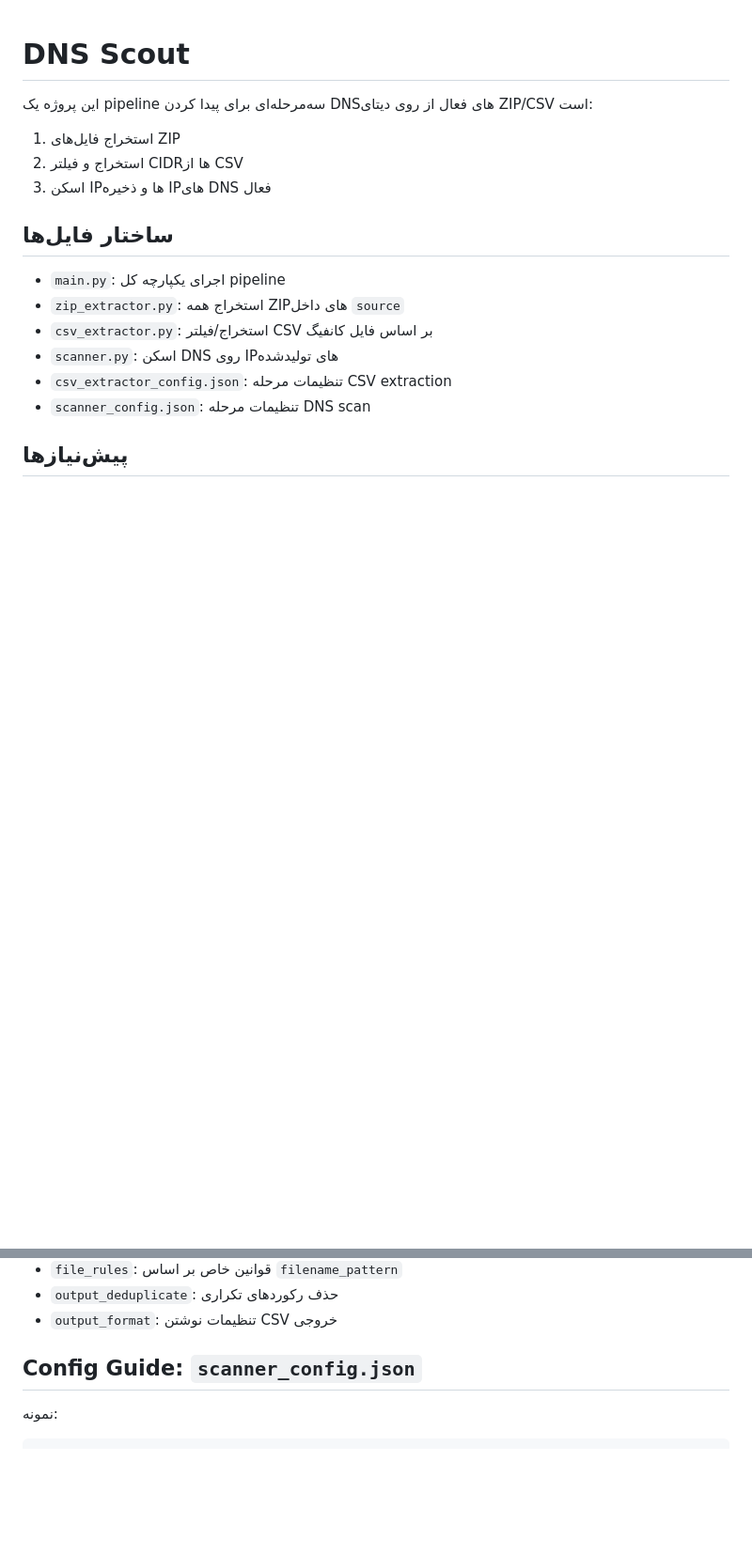
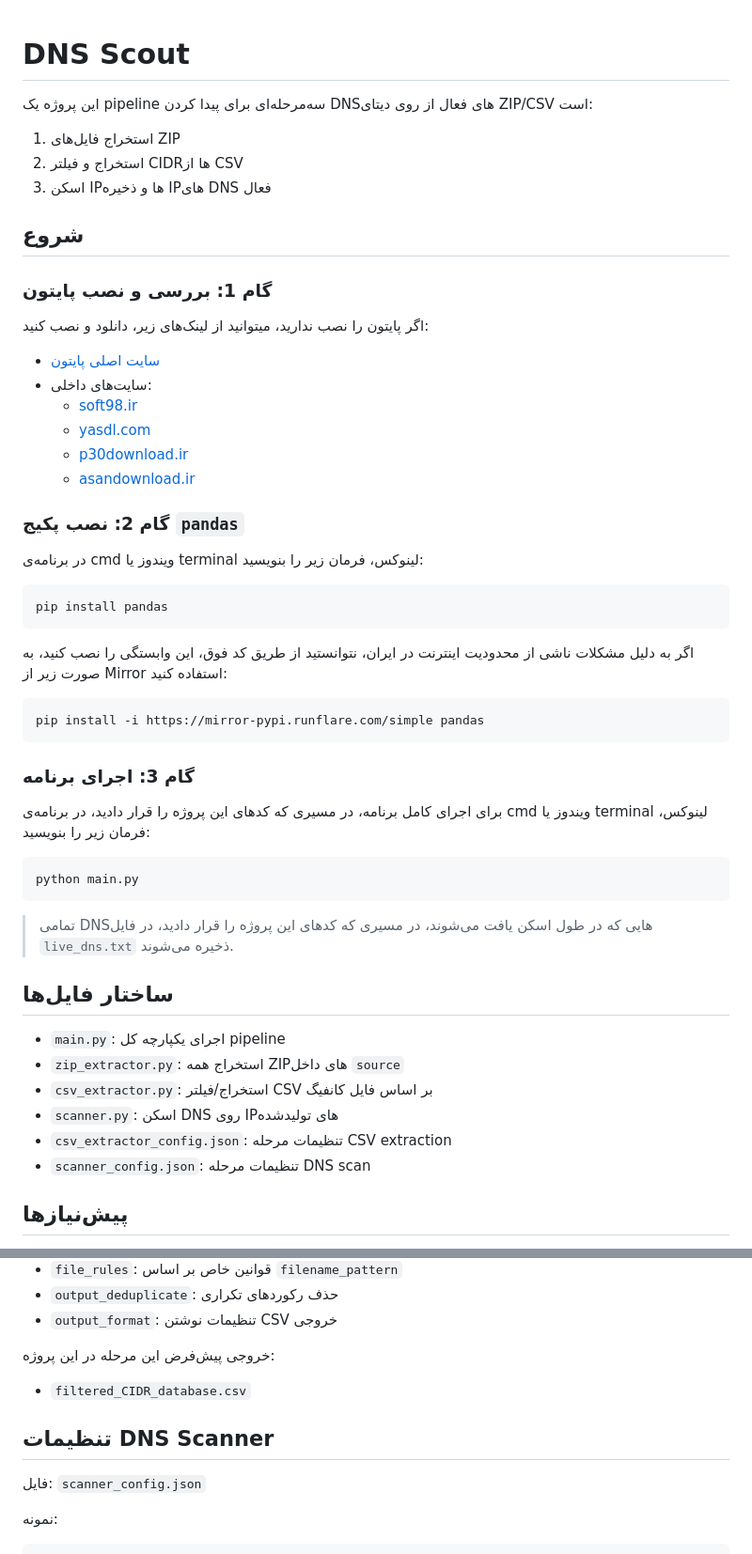
Before and after one commit to SAMPA-ASA/DNS-Scout, a Markdown page: README.md, 2 parts joined by grey strips. Shown at 94% size. Drawn GitHub-style; blank space fills up the shorter version.

````diff
--- a/README.md
+++ b/README.md
@@ -5,6 +5,35 @@
 1. استخراج فایل‌های ZIP
 2. استخراج و فیلتر CIDRها از CSV
 3. اسکن IPها و ذخیره IPهای DNS فعال
+
+## شروع
+
+### گام 1: بررسی و نصب پایتون
+اگر پایتون را نصب ندارید، میتوانید از لینک‌های زیر، دانلود و نصب کنید:
+- [سایت اصلی پایتون](https://www.python.org/downloads/)
+- سایت‌های داخلی:
+  - [soft98.ir](https://soft98.ir/software/programming/16260-python.html)
+  - [yasdl.com](https://www.yasdl.com/102171/%D8%AF%D8%A7%D9%86%D9%84%D9%88%D8%AF-python.html)
+  - [p30download.ir](https://p30download.ir/fa/entry/36554/python)
+  - [asandownload.ir](https://asandownload.ir/software/entry/7370/)
+
+### گام 2: نصب پکیج `pandas`
+در برنامه‌ی cmd ویندوز یا terminal لینوکس، فرمان زیر را بنویسید:
+```bash
+pip install pandas
+```
+اگر به دلیل مشکلات ناشی از محدودیت اینترنت در ایران، نتوانستید از طریق کد فوق، این وابستگی را نصب کنید، به صورت زیر از Mirror استفاده کنید:
+```bash
+pip install -i https://mirror-pypi.runflare.com/simple pandas
+```
+
+### گام 3: اجرای برنامه
+برای اجرای کامل برنامه، در مسیری که کدهای این پروژه را قرار دادید، در برنامه‌ی cmd ویندوز یا terminal لینوکس، فرمان زیر را بنویسید:
+```bash
+python main.py
+```
+
+> تمامی DNSهایی که در طول اسکن یافت می‌شوند، در مسیری که کدهای این پروژه را قرار دادید، در فایل `live_dns.txt` ذخیره می‌شوند.
 
 ## ساختار فایل‌ها
 
@@ -174,7 +137,13 @@ python main.py --test
 - `output_deduplicate`: حذف رکوردهای تکراری
 - `output_format`: تنظیمات نوشتن CSV خروجی
 
-## Config Guide: `scanner_config.json`
+خروجی پیش‌فرض این مرحله در این پروژه:
+
+- `filtered_CIDR_database.csv`
+
+## تنظیمات DNS Scanner
+
+فایل: `scanner_config.json`
 
 نمونه:
 
````
Also changed, not shown: other parts of README.md (+34 -78 lines).
